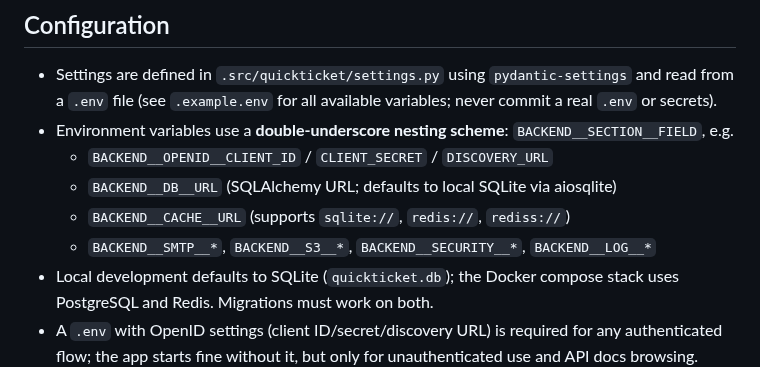
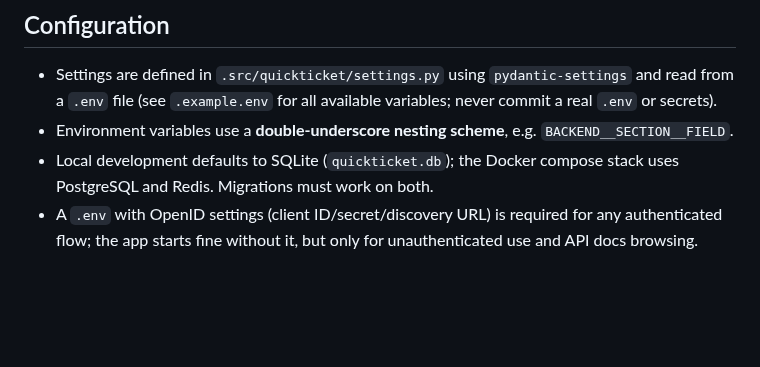
Before and after one commit to thegamecracks/quickticket, a Markdown page: backend/AGENTS.md, the part around one of its changes. Rendered like a GitHub page; blank space fills up the shorter version.

```diff
--- a/backend/AGENTS.md
+++ b/backend/AGENTS.md
@@ -60,12 +60,8 @@ Run all four locally before finishing a change.
 - Settings are defined in `.src/quickticket/settings.py` using
   `pydantic-settings` and read from a `.env` file (see `.example.env`
   for all available variables; never commit a real `.env` or secrets).
-- Environment variables use a **double-underscore nesting scheme**:
-  `BACKEND__SECTION__FIELD`, e.g.
-  - `BACKEND__OPENID__CLIENT_ID` / `CLIENT_SECRET` / `DISCOVERY_URL`
-  - `BACKEND__DB__URL` (SQLAlchemy URL; defaults to local SQLite via aiosqlite)
-  - `BACKEND__CACHE__URL` (supports `sqlite://`, `redis://`, `rediss://`)
-  - `BACKEND__SMTP__*`, `BACKEND__S3__*`, `BACKEND__SECURITY__*`, `BACKEND__LOG__*`
+- Environment variables use a **double-underscore nesting scheme**,
+  e.g. `BACKEND__SECTION__FIELD`.
 - Local development defaults to SQLite (`quickticket.db`); the Docker compose
   stack uses PostgreSQL and Redis. Migrations must work on both.
 - A `.env` with OpenID settings (client ID/secret/discovery URL) is required for
```
Also changed, not shown: other parts of backend/AGENTS.md (+2 -31 lines).
